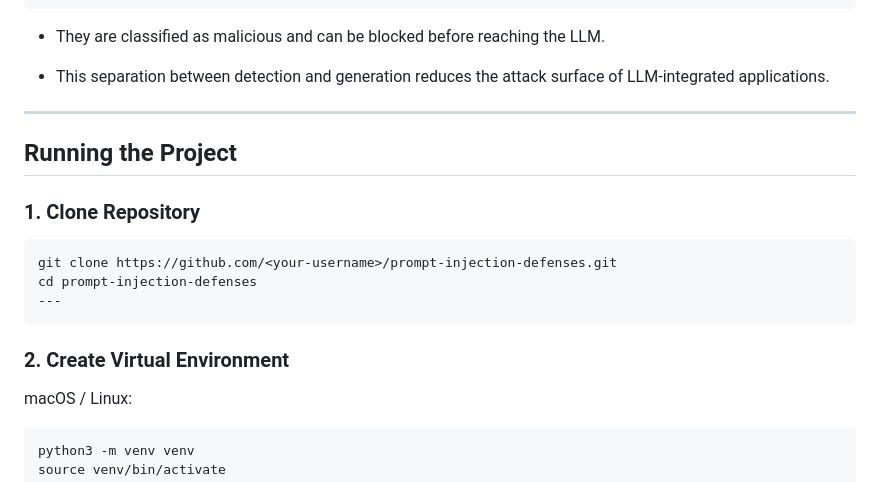
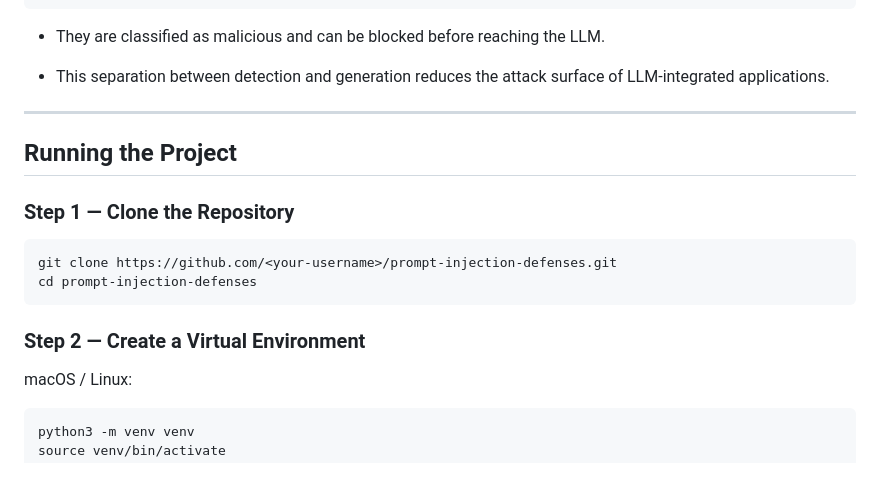
Before and after one commit to MalloryAnn/prompt-injection-defenses, a Markdown page: README.md, the part around one of its changes. Drawn GitHub-style.

````diff
--- a/README.md
+++ b/README.md
@@ -90,21 +87,17 @@ risk_score >= 0.5
 
 - This separation between detection and generation reduces the attack surface of LLM-integrated applications.
 
-
-
 ---
 
 ## Running the Project
 
-### 1. Clone Repository
+### Step 1 — Clone the Repository
 
-``` bash
+```bash
 git clone https://github.com/<your-username>/prompt-injection-defenses.git
 cd prompt-injection-defenses
----
 ```
-### 2. Create Virtual Environment
-
+### Step 2 — Create a Virtual Environment
 macOS / Linux:
 ```
 python3 -m venv venv
````
Also changed, not shown: other parts of README.md (+31 -37 lines).
